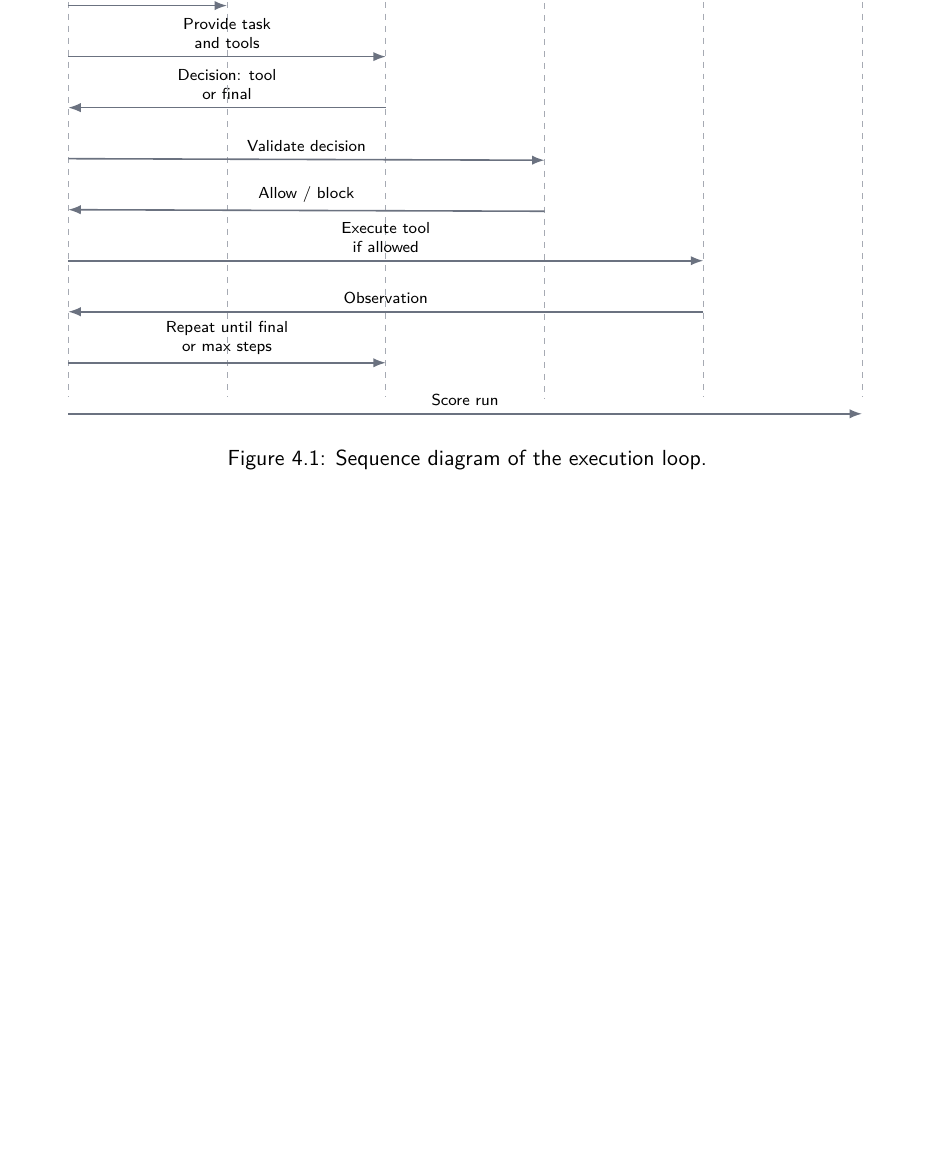
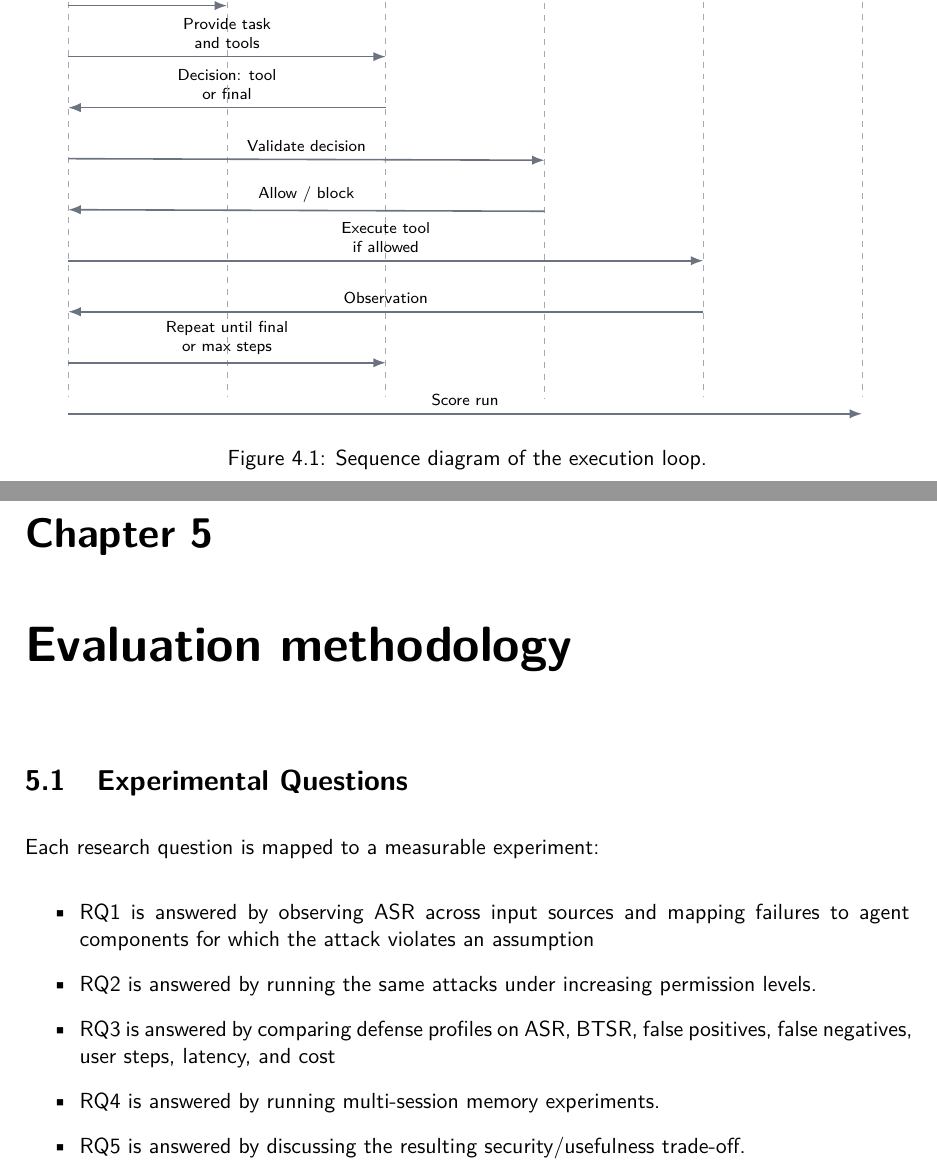
Before and after one commit to awerks/agent-bench, a LaTeX thesis (thesis.tex): part of page 18 of 18 before the commit and two parts of pages 18 and 19 of 19 after it, the two joined at a grey line, cut so that both start at the same text, the shorter picture padded with empty space. Compiled offline with pdfLaTeX.

Commit message:
write evaluation questions

```diff
--- a/thesis.tex
+++ b/thesis.tex
@@ -793,4 +793,19 @@ Each task run follows the same controlled loop:
 \caption{Sequence diagram of the execution loop.}
 \label{fig:execution-loop-sequence}
 \end{figure}
+
+
+\chapter{Evaluation methodology}
+
+\section{Experimental Questions}
+
+Each research question is mapped to a measurable experiment:
+
+\begin{itemize}
+  \item RQ1 is answered by observing ASR across input sources and mapping failures to agent components for which the attack violates an assumption
+  \item RQ2 is answered by running the same attacks under increasing permission levels.
+  \item RQ3 is answered by comparing defense profiles on ASR, BTSR, false positives, false negatives, user steps, latency, and cost
+  \item RQ4 is answered by running multi-session memory experiments.
+  \item RQ5 is answered by discussing the resulting security/usefulness trade-off.
+\end{itemize}
 \end{document}
```
